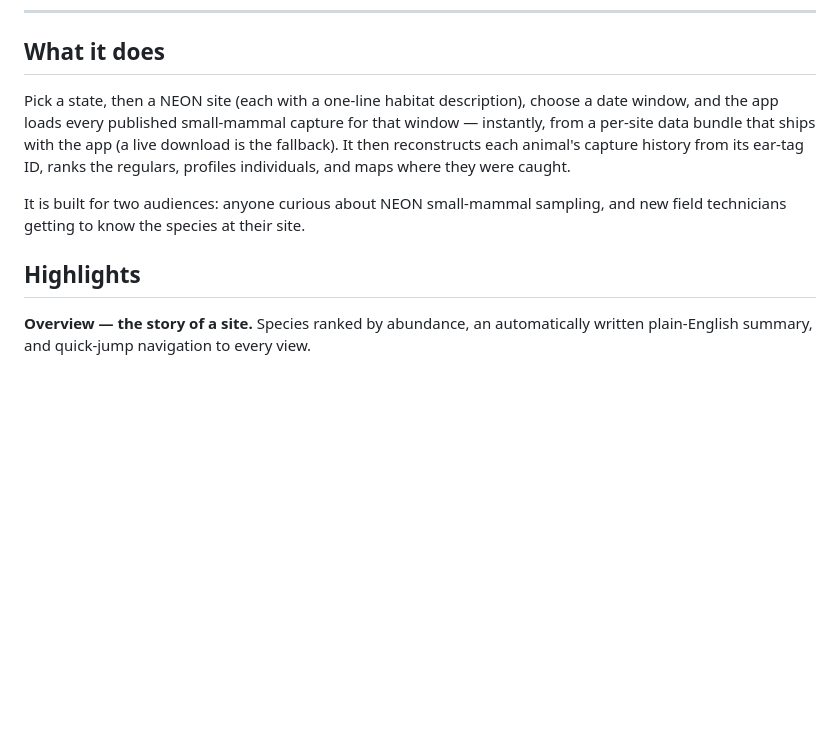
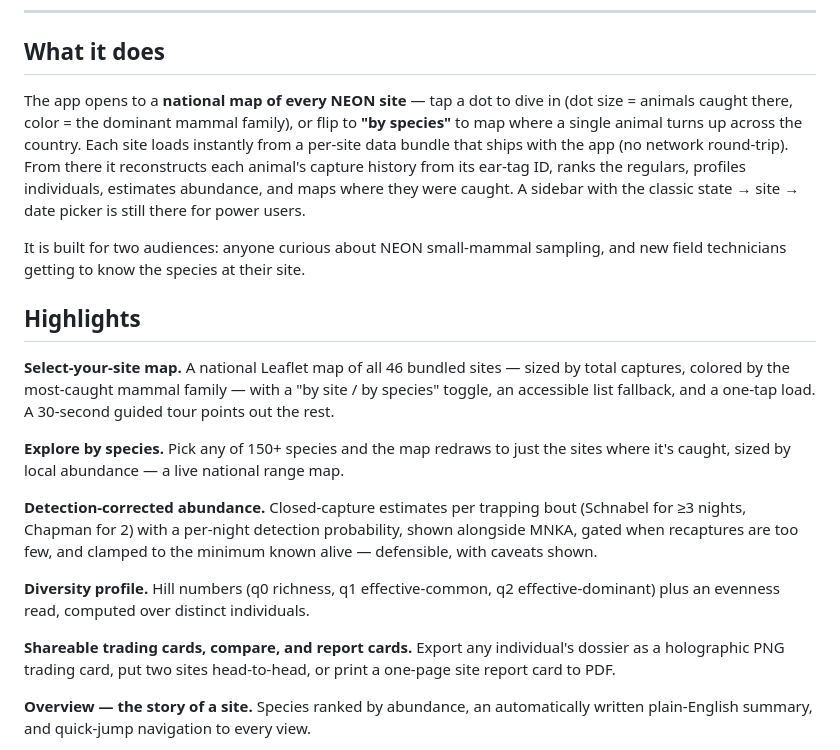
Before and after one commit to tgilbert14/NEON-Small-Mammal-Tracker-App, a Markdown page: README.md, the part around one of its changes. Drawn GitHub-style; blank space fills up the shorter version.

```diff
--- a/README.md
+++ b/README.md
@@ -17,16 +17,34 @@ turning 46 field sites of capture records into maps, charts, and individual prof
 
 ## What it does
 
-Pick a state, then a NEON site (each with a one-line habitat description), choose a date window, and
-the app loads every published small-mammal capture for that window — instantly, from a per-site data
-bundle that ships with the app (a live download is the fallback). It then reconstructs each animal's
-capture history from its ear-tag ID, ranks the regulars, profiles individuals, and maps where they
-were caught.
+The app opens to a **national map of every NEON site** — tap a dot to dive in (dot size = animals
+caught there, color = the dominant mammal family), or flip to **"by species"** to map where a single
+animal turns up across the country. Each site loads instantly from a per-site data bundle that ships
+with the app (no network round-trip). From there it reconstructs each animal's capture history from
+its ear-tag ID, ranks the regulars, profiles individuals, estimates abundance, and maps where they
+were caught. A sidebar with the classic state → site → date picker is still there for power users.
 
 It is built for two audiences: anyone curious about NEON small-mammal sampling, and new field
 technicians getting to know the species at their site.
 
 ## Highlights
+
+**Select-your-site map.** A national Leaflet map of all 46 bundled sites — sized by total captures,
+colored by the most-caught mammal family — with a "by site / by species" toggle, an accessible list
+fallback, and a one-tap load. A 30-second guided tour points out the rest.
+
+**Explore by species.** Pick any of 150+ species and the map redraws to just the sites where it's
+caught, sized by local abundance — a live national range map.
+
+**Detection-corrected abundance.** Closed-capture estimates per trapping bout (Schnabel for ≥3
+nights, Chapman for 2) with a per-night detection probability, shown alongside MNKA, gated when
+recaptures are too few, and clamped to the minimum known alive — defensible, with caveats shown.
+
+**Diversity profile.** Hill numbers (q0 richness, q1 effective-common, q2 effective-dominant) plus
+an evenness read, computed over distinct individuals.
+
+**Shareable trading cards, compare, and report cards.** Export any individual's dossier as a
+holographic PNG trading card, put two sites head-to-head, or print a one-page site report card to PDF.
 
 **Overview — the story of a site.** Species ranked by abundance, an automatically written
 plain-English summary, and quick-jump navigation to every view.
```
Also changed, not shown: other parts of README.md (+31 -13 lines), DEPLOY.md (added, +93 -0 lines), docs/og-image.png (added), 5 other files.
